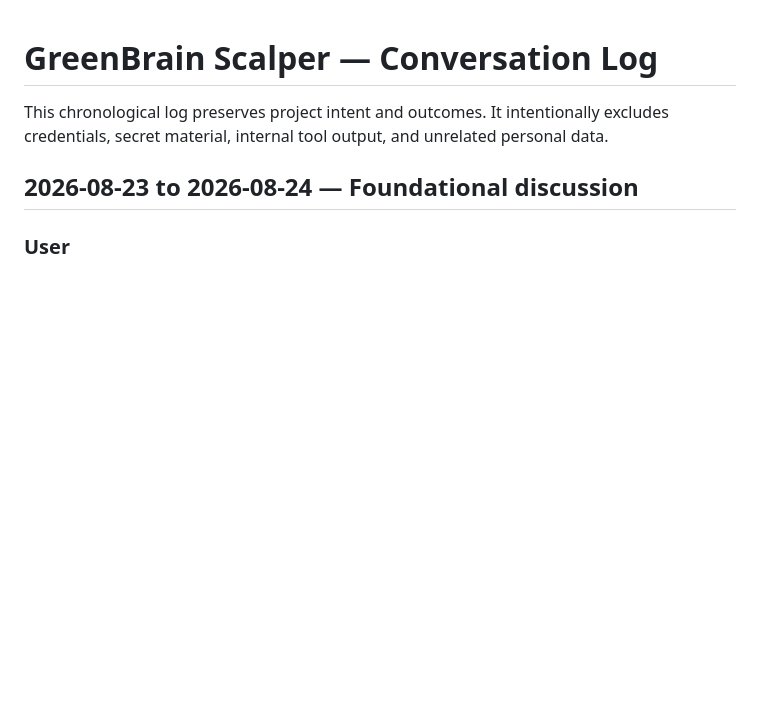
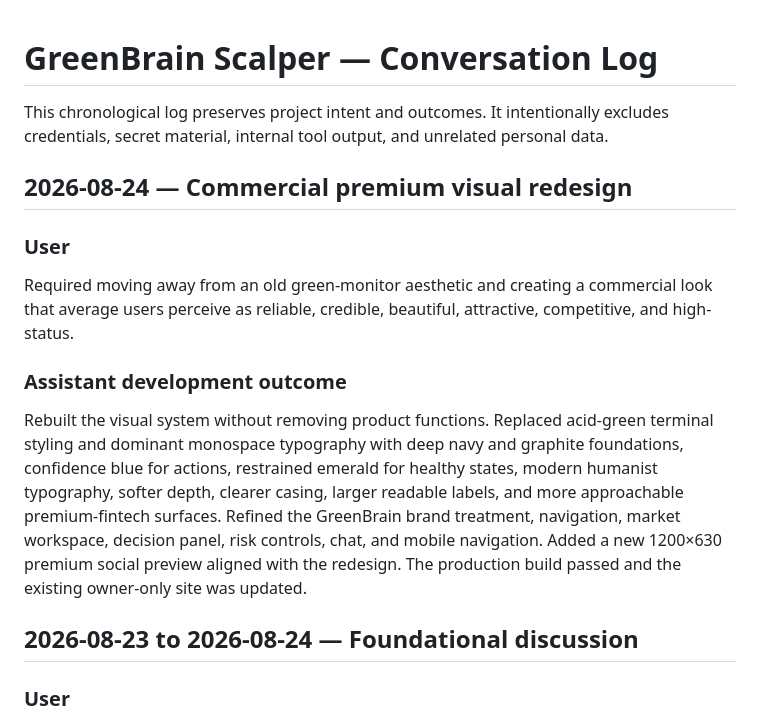
Before and after one commit to herlinm4-prog/greenbrain-scalper, a Markdown page: docs/CONVERSATION_LOG.md, the part around the change. Rendered like a GitHub page; blank space fills up the shorter version.

Commit message:
docs: log premium commercial frontend redesign

```diff
--- a/docs/CONVERSATION_LOG.md
+++ b/docs/CONVERSATION_LOG.md
@@ -1,6 +1,16 @@
 # GreenBrain Scalper — Conversation Log
 
 This chronological log preserves project intent and outcomes. It intentionally excludes credentials, secret material, internal tool output, and unrelated personal data.
+
+## 2026-08-24 — Commercial premium visual redesign
+
+### User
+
+Required moving away from an old green-monitor aesthetic and creating a commercial look that average users perceive as reliable, credible, beautiful, attractive, competitive, and high-status.
+
+### Assistant development outcome
+
+Rebuilt the visual system without removing product functions. Replaced acid-green terminal styling and dominant monospace typography with deep navy and graphite foundations, confidence blue for actions, restrained emerald for healthy states, modern humanist typography, softer depth, clearer casing, larger readable labels, and more approachable premium-fintech surfaces. Refined the GreenBrain brand treatment, navigation, market workspace, decision panel, risk controls, chat, and mobile navigation. Added a new 1200×630 premium social preview aligned with the redesign. The production build passed and the existing owner-only site was updated.
 
 ## 2026-08-23 to 2026-08-24 — Foundational discussion
 
```
